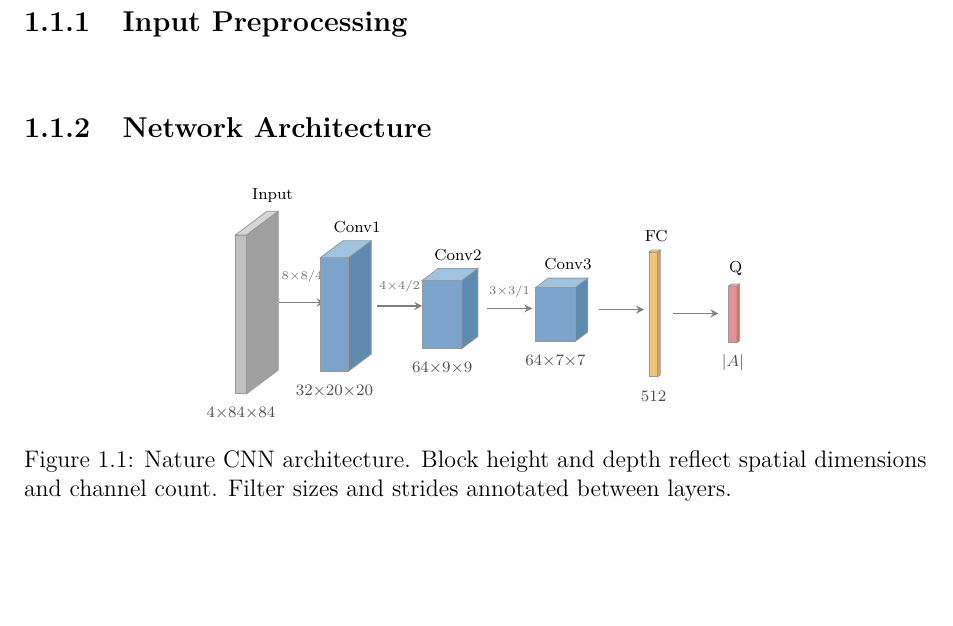
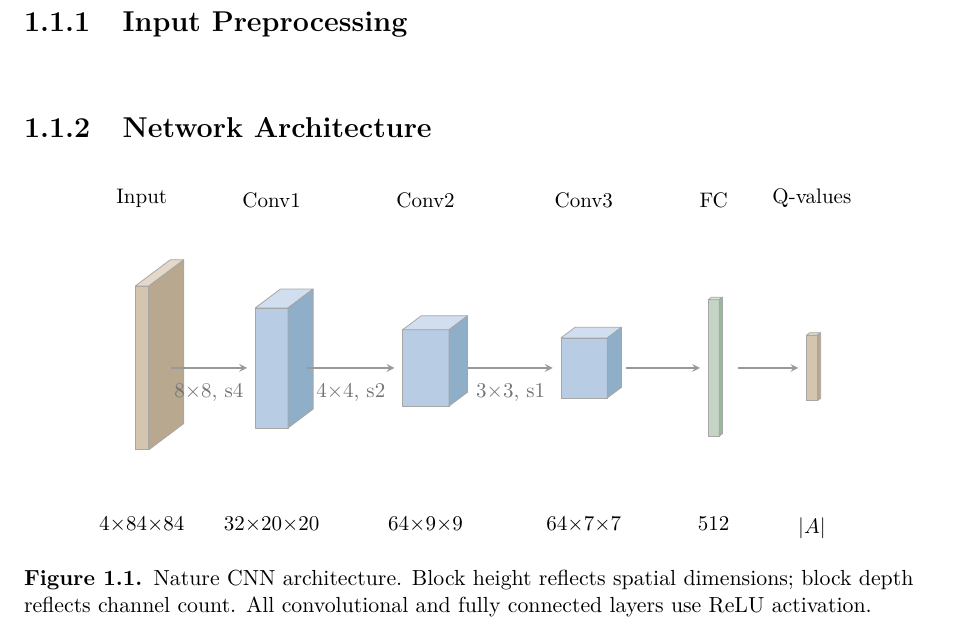
Before and after one commit to toribiodiego/thesis, a LaTeX thesis (writing/main.tex, which reads writing/figures/nature-cnn.tex): part of page 6 of 8, cut so that both start at the same text, the shorter picture padded with empty space. Compiled offline with pdfLaTeX.

Commit message:
docs: refine Nature CNN architecture figure
Changes:
- Use 3D cuboid blocks with proportional spatial dimensions
- Align layer names and dimension labels at consistent baselines
- Add symmetric spacing between labels and blocks
- Move ReLU detail to caption for cleaner diagram
- Add caption package to main.tex preamble

```diff
--- a/writing/figures/nature-cnn.tex
+++ b/writing/figures/nature-cnn.tex
@@ -1,83 +1,91 @@
 \begin{figure}[ht]
 \centering
-\definecolor{convcolor}{HTML}{7BA3CC}
-\definecolor{convtop}{HTML}{A0C4E0}
-\definecolor{convside}{HTML}{5E8AB0}
-\definecolor{fccolor}{HTML}{F0C47B}
-\definecolor{fctop}{HTML}{F5D9A6}
-\definecolor{fcside}{HTML}{D4A65A}
-\definecolor{inputcolor}{HTML}{C0C0C0}
-\definecolor{inputtop}{HTML}{D6D6D6}
-\definecolor{inputside}{HTML}{A0A0A0}
-\definecolor{qcolor}{HTML}{E89090}
-\definecolor{qtop}{HTML}{F0B0B0}
-\definecolor{qside}{HTML}{C87070}
+\definecolor{convfront}{HTML}{B8CCE4}
+\definecolor{convtop}{HTML}{D0DEF0}
+\definecolor{convside}{HTML}{8FAEC8}
+\definecolor{fcfront}{HTML}{C5D5C5}
+\definecolor{fctop}{HTML}{D8E6D8}
+\definecolor{fcside}{HTML}{9AB89A}
+\definecolor{outfront}{HTML}{D4C5B0}
+\definecolor{outtop}{HTML}{E4D8C8}
+\definecolor{outside}{HTML}{B8A890}
+\resizebox{0.85\textwidth}{!}{%
 \begin{tikzpicture}[
     x={(1cm,0cm)}, y={(0cm,1cm)}, z={(0.4cm,0.3cm)},
-    dim/.style={font=\scriptsize, text=black!70},
-    arr/.style={->, thick, >=stealth, black!50}
+    arr/.style={->, thick, >=stealth, black!40},
+    dimlbl/.style={font=\small, anchor=north},
+    namelbl/.style={font=\small, anchor=south},
+    filtlbl/.style={font=\small, text=black!55, anchor=north}
 ]
 
-% Macro: draw a 3D cuboid at position (#1), with size #2 x #3 x #4,
-% colors #5 (front), #6 (top), #7 (side)
 \newcommand{\cuboid}[7]{
-    \fill[#5, draw=black!40]
+    \fill[#5, draw=black!35, line join=round]
         (#1, {-#3/2}, 0) -- ({#1+#2}, {-#3/2}, 0) --
         ({#1+#2}, {#3/2}, 0) -- (#1, {#3/2}, 0) -- cycle;
-    \fill[#6, draw=black!40]
+    \fill[#6, draw=black!35, line join=round]
         (#1, {#3/2}, 0) -- ({#1+#2}, {#3/2}, 0) --
         ({#1+#2}, {#3/2}, #4) -- (#1, {#3/2}, #4) -- cycle;
-    \fill[#7, draw=black!40]
+    \fill[#7, draw=black!35, line join=round]
         ({#1+#2}, {-#3/2}, 0) -- ({#1+#2}, {#3/2}, 0) --
         ({#1+#2}, {#3/2}, #4) -- ({#1+#2}, {-#3/2}, #4) -- cycle;
 }
 
+% Baselines
+\def\dimY{-2.6}
+\def\nameY{2.8}
+
 % Input: 4 x 84 x 84
-\cuboid{0}{0.2}{2.8}{1.4}{inputcolor}{inputtop}{inputside}
-\node[dim] at (0.1, -1.75, 0) {4$\times$84$\times$84};
-\node[font=\scriptsize, above] at (0.1, 1.4, 1.4) {Input};
+\cuboid{0.8}{0.25}{3.0}{1.6}{outfront}{outtop}{outside}
+\node[namelbl] at (0.92, \nameY, 0) {Input};
+\node[dimlbl] at (0.92, \dimY, 0) {4${\times}$84${\times}$84};
 
-\draw[arr] (0.5, 0, 0.7) -- (1.3, 0, 0.7);
-\node[font=\tiny, text=black!55] at (0.9, 0.45, 0.7) {8$\times$8/4};
+% Arrow + label below
+\draw[arr] (1.45, 0, 0) -- (2.85, 0, 0);
+\node[filtlbl] at (2.15, -0.15, 0) {8${\times}$8, s4};
 
 % Conv1: 32 x 20 x 20
-\cuboid{1.5}{0.5}{2.0}{1.0}{convcolor}{convtop}{convside}
-\node[dim] at (1.75, -1.35, 0) {32$\times$20$\times$20};
-\node[font=\scriptsize, above] at (1.75, 1.0, 1.0) {Conv1};
+\cuboid{3.0}{0.6}{2.2}{1.15}{convfront}{convtop}{convside}
+\node[namelbl] at (3.3, \nameY, 0) {Conv1};
+\node[dimlbl] at (3.3, \dimY, 0) {32${\times}$20${\times}$20};
 
-\draw[arr] (2.3, 0, 0.5) -- (3.1, 0, 0.5);
-\node[font=\tiny, text=black!55] at (2.7, 0.35, 0.5) {4$\times$4/2};
+% Arrow + label below
+\draw[arr] (3.95, 0, 0) -- (5.55, 0, 0);
+\node[filtlbl] at (4.75, -0.15, 0) {4${\times}$4, s2};
 
 % Conv2: 64 x 9 x 9
-\cuboid{3.3}{0.7}{1.2}{0.7}{convcolor}{convtop}{convside}
-\node[dim] at (3.65, -0.95, 0) {64$\times$9$\times$9};
-\node[font=\scriptsize, above] at (3.65, 0.6, 0.7) {Conv2};
+\cuboid{5.7}{0.85}{1.4}{0.85}{convfront}{convtop}{convside}
+\node[namelbl] at (6.12, \nameY, 0) {Conv2};
+\node[dimlbl] at (6.12, \dimY, 0) {64${\times}$9${\times}$9};
 
-\draw[arr] (4.3, 0, 0.35) -- (5.1, 0, 0.35);
-\node[font=\tiny, text=black!55] at (4.7, 0.3, 0.35) {3$\times$3/1};
+% Arrow + label below
+\draw[arr] (6.9, 0, 0) -- (8.45, 0, 0);
+\node[filtlbl] at (7.68, -0.15, 0) {3${\times}$3, s1};
 
 % Conv3: 64 x 7 x 7
-\cuboid{5.3}{0.7}{0.95}{0.55}{convcolor}{convtop}{convside}
-\node[dim] at (5.65, -0.82, 0) {64$\times$7$\times$7};
-\node[font=\scriptsize, above] at (5.65, 0.48, 0.55) {Conv3};
+\cuboid{8.6}{0.85}{1.1}{0.65}{convfront}{convtop}{convside}
+\node[namelbl] at (9.02, \nameY, 0) {Conv3};
+\node[dimlbl] at (9.02, \dimY, 0) {64${\times}$7${\times}$7};
 
-\draw[arr] (6.3, 0, 0.28) -- (7.1, 0, 0.28);
+% Arrow
+\draw[arr] (9.8, 0, 0) -- (11.15, 0, 0);
 
 % FC: 512
-\cuboid{7.3}{0.15}{2.2}{0.12}{fccolor}{fctop}{fcside}
-\node[dim] at (7.38, -1.45, 0) {512};
-\node[font=\scriptsize, above] at (7.38, 1.1, 0.12) {FC};
+\cuboid{11.3}{0.2}{2.5}{0.15}{fcfront}{fctop}{fcside}
+\node[namelbl] at (11.4, \nameY, 0) {FC};
+\node[dimlbl] at (11.4, \dimY, 0) {512};
 
-\draw[arr] (7.7, 0, 0.06) -- (8.5, 0, 0.06);
+% Arrow
+\draw[arr] (11.85, 0, 0) -- (12.95, 0, 0);
 
 % Q-values
-\cuboid{8.7}{0.15}{1.0}{0.12}{qcolor}{qtop}{qside}
-\node[dim] at (8.78, -0.85, 0) {$|A|$};
-\node[font=\scriptsize, above] at (8.78, 0.5, 0.12) {Q};
+\cuboid{13.1}{0.2}{1.2}{0.15}{outfront}{outtop}{outside}
+\node[namelbl] at (13.2, \nameY, 0) {Q-values};
+\node[dimlbl] at (13.2, \dimY, 0) {$|A|$};
 
-\end{tikzpicture}
-\caption{Nature CNN architecture. Block height and depth reflect
-  spatial dimensions and channel count. Filter sizes and strides
-  annotated between layers.}
+\end{tikzpicture}%
+}
+\caption{Nature CNN architecture. Block height reflects spatial
+  dimensions; block depth reflects channel count. All convolutional
+  and fully connected layers use ReLU activation.}
 \label{fig:nature-cnn}
 \end{figure}
--- a/writing/main.tex
+++ b/writing/main.tex
@@ -19,6 +19,8 @@
 \usepackage{subcaption}
 \usepackage{float}
 \usepackage{tikz}
+\usepackage[font=small,labelfont=bf,labelsep=period,
+  justification=raggedright,singlelinecheck=false]{caption}
 \graphicspath{{figures/}}
 
 % --- Cross-references and links ---
```
